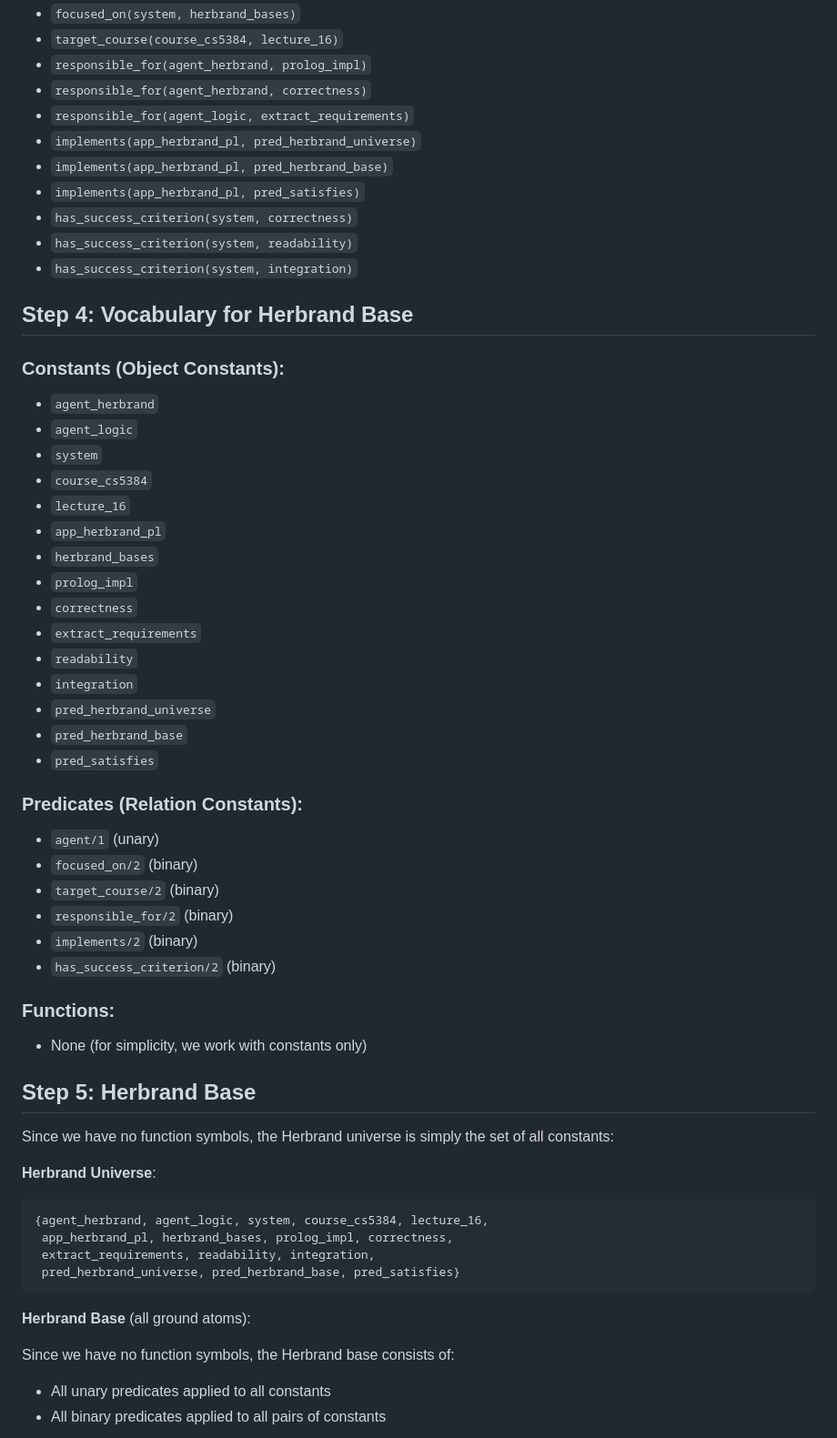
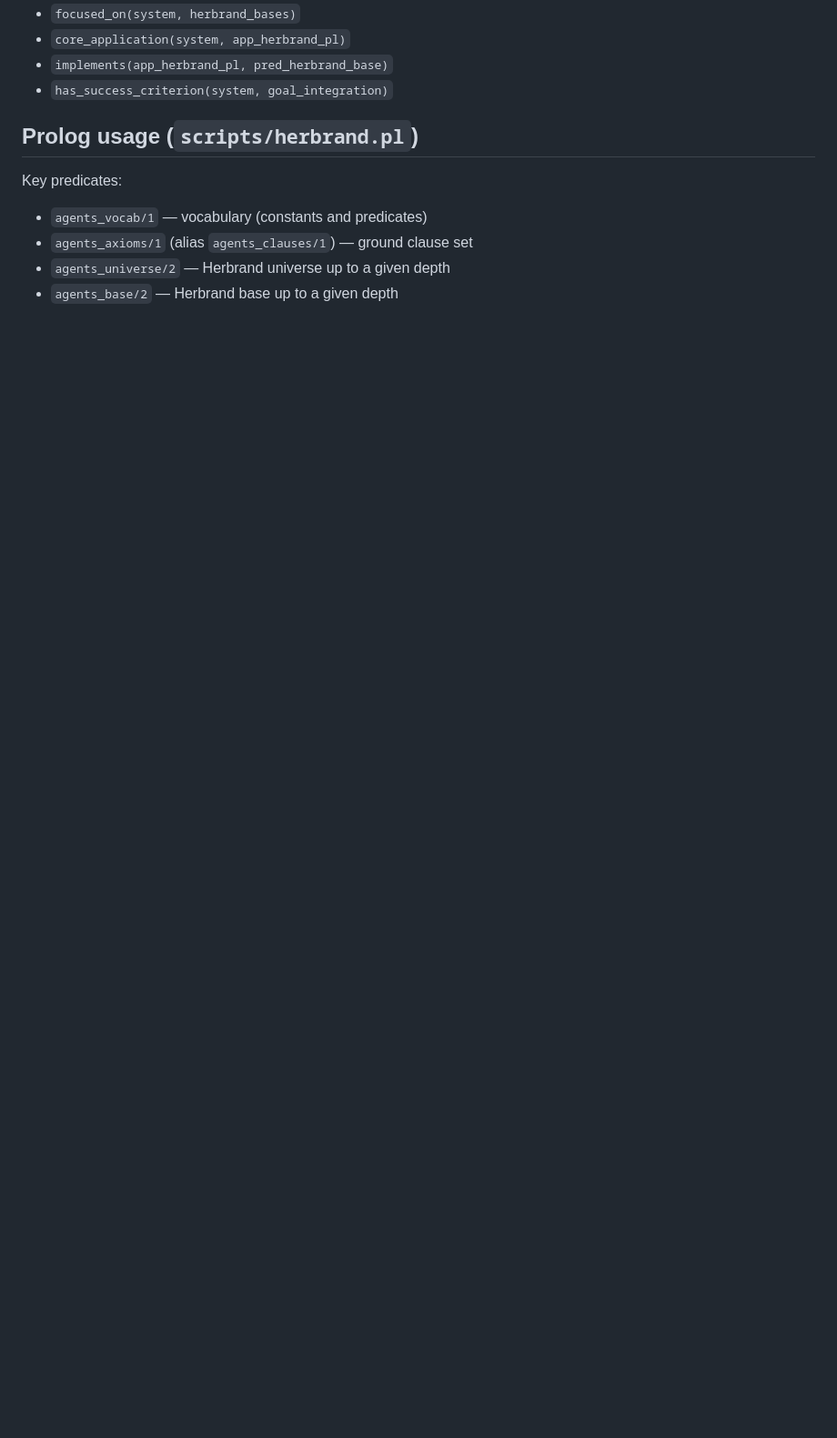
Before and after one commit to sweeden-ttu/profile, a Markdown page: scripts/agents_formalization.md, the part around one of its changes. Shown at 91% size. GitHub-like rendering; blank space fills up the shorter version.

````diff
--- a/scripts/agents_formalization.md
+++ b/scripts/agents_formalization.md
@@ -68,60 +66,13 @@ Since we're working with concrete entities (no variables), the formulas are **pr
 - `focused_on(system, herbrand_bases)`
-- `target_course(course_cs5384, lecture_16)`
-- `responsible_for(agent_herbrand, prolog_impl)`
-- `responsible_for(agent_herbrand, correctness)`
-- `responsible_for(agent_logic, extract_requirements)`
-- `implements(app_herbrand_pl, pred_herbrand_universe)`
+- `core_application(system, app_herbrand_pl)`
 - `implements(app_herbrand_pl, pred_herbrand_base)`
-- `implements(app_herbrand_pl, pred_satisfies)`
-- `has_success_criterion(system, correctness)`
-- `has_success_criterion(system, readability)`
-- `has_success_criterion(system, integration)`
+- `has_success_criterion(system, goal_integration)`
 
-## Step 4: Vocabulary for Herbrand Base
+## Prolog usage (`scripts/herbrand.pl`)
 
-### Constants (Object Constants):
-- `agent_herbrand`
-- `agent_logic`
-- `system`
-- `course_cs5384`
-- `lecture_16`
-- `app_herbrand_pl`
-- `herbrand_bases`
-- `prolog_impl`
-- `correctness`
-- `extract_requirements`
-- `readability`
-- `integration`
-- `pred_herbrand_universe`
-- `pred_herbrand_base`
-- `pred_satisfies`
+Key predicates:
+- `agents_vocab/1` — vocabulary (constants and predicates)
+- `agents_axioms/1` (alias `agents_clauses/1`) — ground clause set
+- `agents_universe/2` — Herbrand universe up to a given depth
+- `agents_base/2` — Herbrand base up to a given depth
 
-### Predicates (Relation Constants):
-- `agent/1` (unary)
-- `focused_on/2` (binary)
-- `target_course/2` (binary)
-- `responsible_for/2` (binary)
-- `implements/2` (binary)
-- `has_success_criterion/2` (binary)
-
-### Functions:
-- None (for simplicity, we work with constants only)
-
-## Step 5: Herbrand Base
-
-Since we have no function symbols, the Herbrand universe is simply the set of all constants:
-
-**Herbrand Universe**:
-```
-{agent_herbrand, agent_logic, system, course_cs5384, lecture_16,
- app_herbrand_pl, herbrand_bases, prolog_impl, correctness,
- extract_requirements, readability, integration,
- pred_herbrand_universe, pred_herbrand_base, pred_satisfies}
-```
-
-**Herbrand Base** (all ground atoms):
-
-Since we have no function symbols, the Herbrand base consists of:
-- All unary predicates applied to all constants
-- All binary predicates applied to all pairs of constants
-
````
Also changed, not shown: other parts of scripts/agents_formalization.md (+54 -125 lines).
